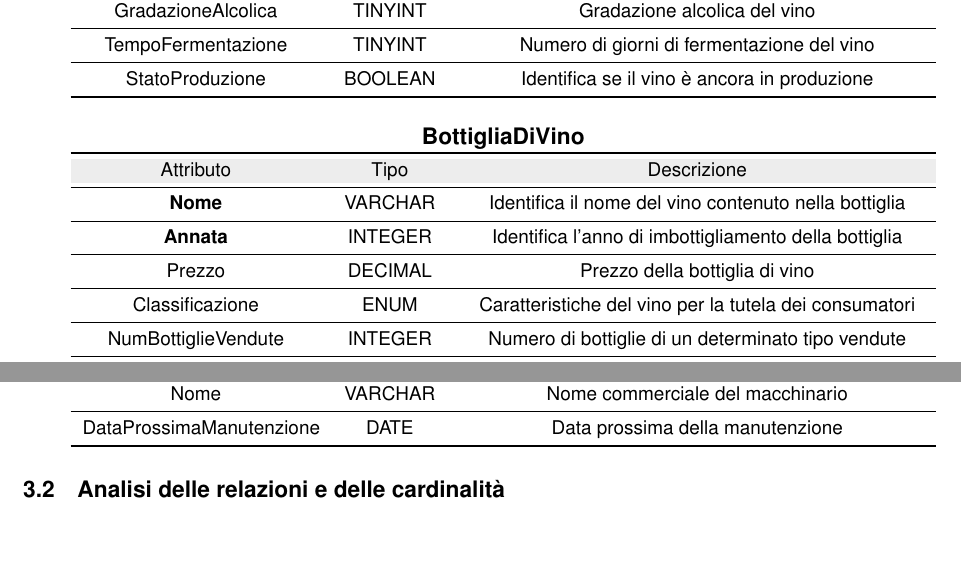
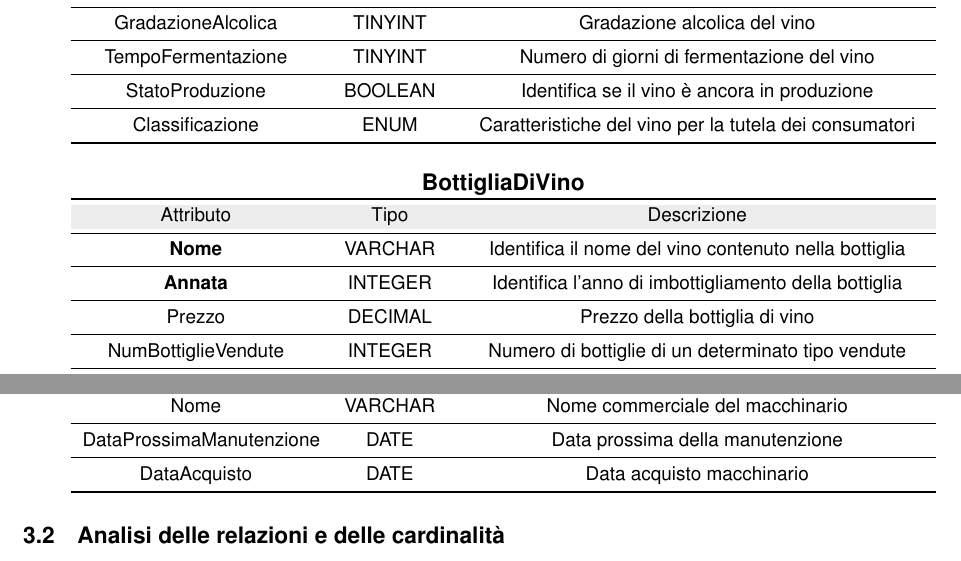
Before and after one commit to nicomanto/Oenology, a LaTeX document (main.tex, which reads src/progettazioneConcettuale/analisi_entita.tex): two parts of pages 6 and 7 of 15, joined at a grey line, cut so that both start at the same text, the shorter picture padded with empty space. Compiled offline with pdfLaTeX.

Commit message:
Aggiunta data acquisto a macchinario

```diff
--- a/src/progettazioneConcettuale/analisi_entita.tex
+++ b/src/progettazioneConcettuale/analisi_entita.tex
@@ -103,6 +103,8 @@ Il simbolo $\Leftarrow$ invece, identifica una generalizzazione parziale, cioè
 	TempoFermentazione & TINYINT & Numero di giorni di fermentazione del vino\\
 	\midrule
 	StatoProduzione & BOOLEAN & Identifica se il vino è ancora in produzione\\
+	\midrule
+	Classificazione & ENUM & Caratteristiche del vino per la tutela dei consumatori\\
 	\bottomrule
 \end{tabular}
 
@@ -119,8 +121,6 @@ Il simbolo $\Leftarrow$ invece, identifica una generalizzazione parziale, cioè
 	\textbf{Annata} & INTEGER &  Identifica l'anno di imbottigliamento della bottiglia\\
 	\midrule
 	Prezzo & DECIMAL &  Prezzo della bottiglia di vino\\
-	\midrule
-	Classificazione & ENUM & Caratteristiche del vino per la tutela dei consumatori\\
 	\midrule
 	NumBottiglieVendute & INTEGER & Numero di bottiglie di un determinato tipo vendute\\
 	\midrule
@@ -275,6 +275,8 @@ Il simbolo $\Leftarrow$ invece, identifica una generalizzazione parziale, cioè
 	Nome & VARCHAR & Nome commerciale del macchinario \\
 	\midrule
 	DataProssimaManutenzione & DATE & Data prossima della manutenzione \\
+	\midrule
+	DataAcquisto & DATE & Data acquisto macchinario \\
 	\bottomrule
 \end{tabular}
 
```
